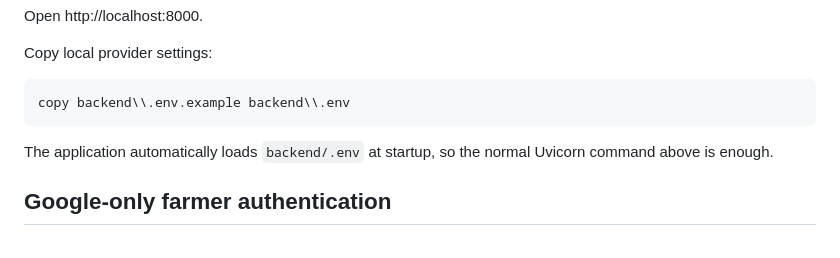
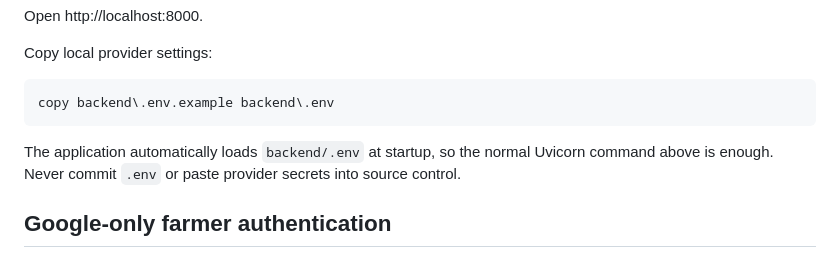
Before and after one commit to 1nt24cb035prajwal-lab/agriculturethreat, a Markdown page: README.md, the part around the change. Rendered like a GitHub page.

Commit message:
Polish local environment setup instructions

````diff
--- a/README.md
+++ b/README.md
@@ -18,10 +18,11 @@ Open http://localhost:8000.
 Copy local provider settings:
 
 ```powershell
-copy backend\\.env.example backend\\.env
+copy backend\.env.example backend\.env
 ```
 
-The application automatically loads `backend/.env` at startup, so the normal Uvicorn command above is enough.
+The application automatically loads `backend/.env` at startup, so the normal Uvicorn command above is enough. Never commit `.env` or paste provider secrets into source control.
+
 ## Google-only farmer authentication
 
 The farmer-facing sign-in uses Google OAuth. A first-time Google sign-in creates a farmer account after Google returns a verified email. Existing accounts are linked by verified email. After sign-in, the farmer fills in farm, crop, soil, and map-location details in the dashboard. Twilio OTP and phone-based passwords are not required for the sign-in flow.
````
